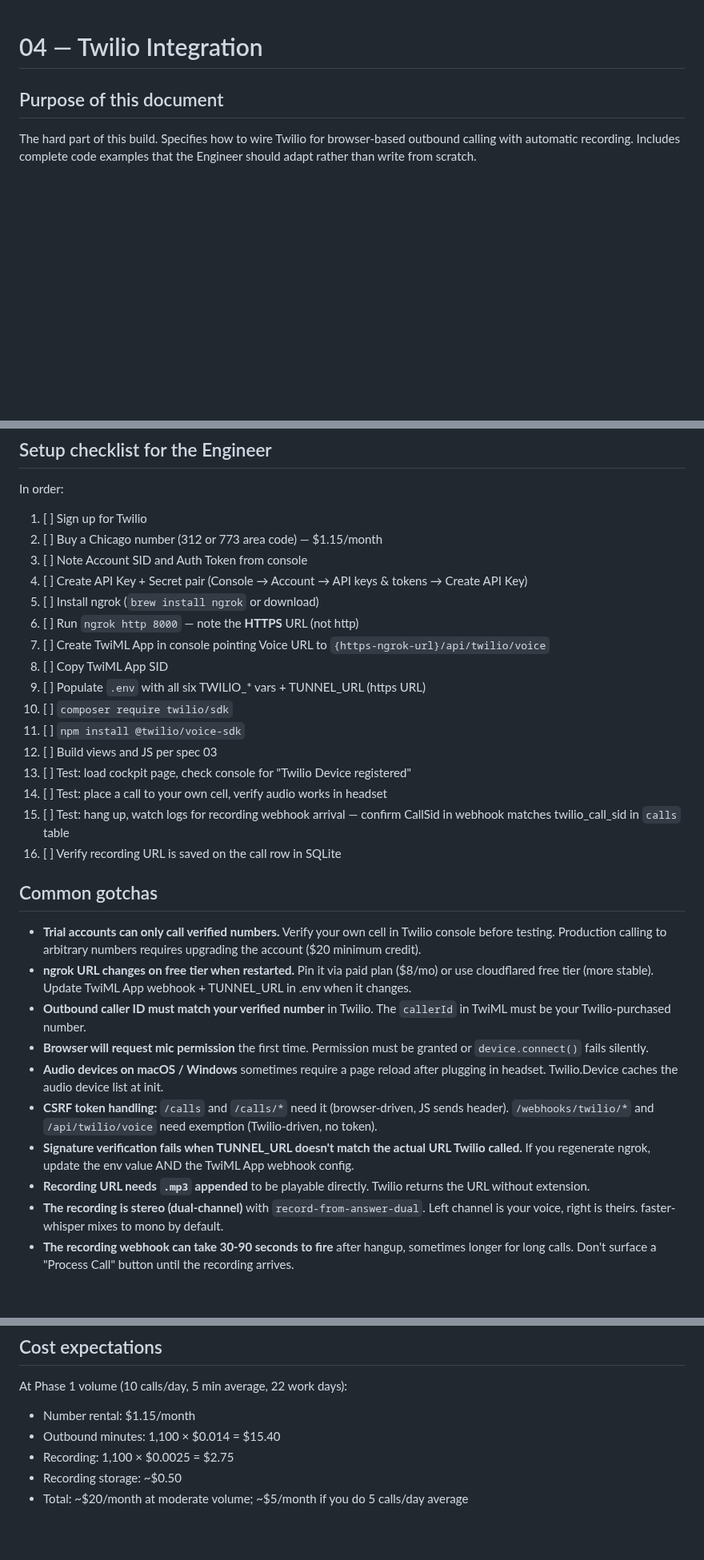
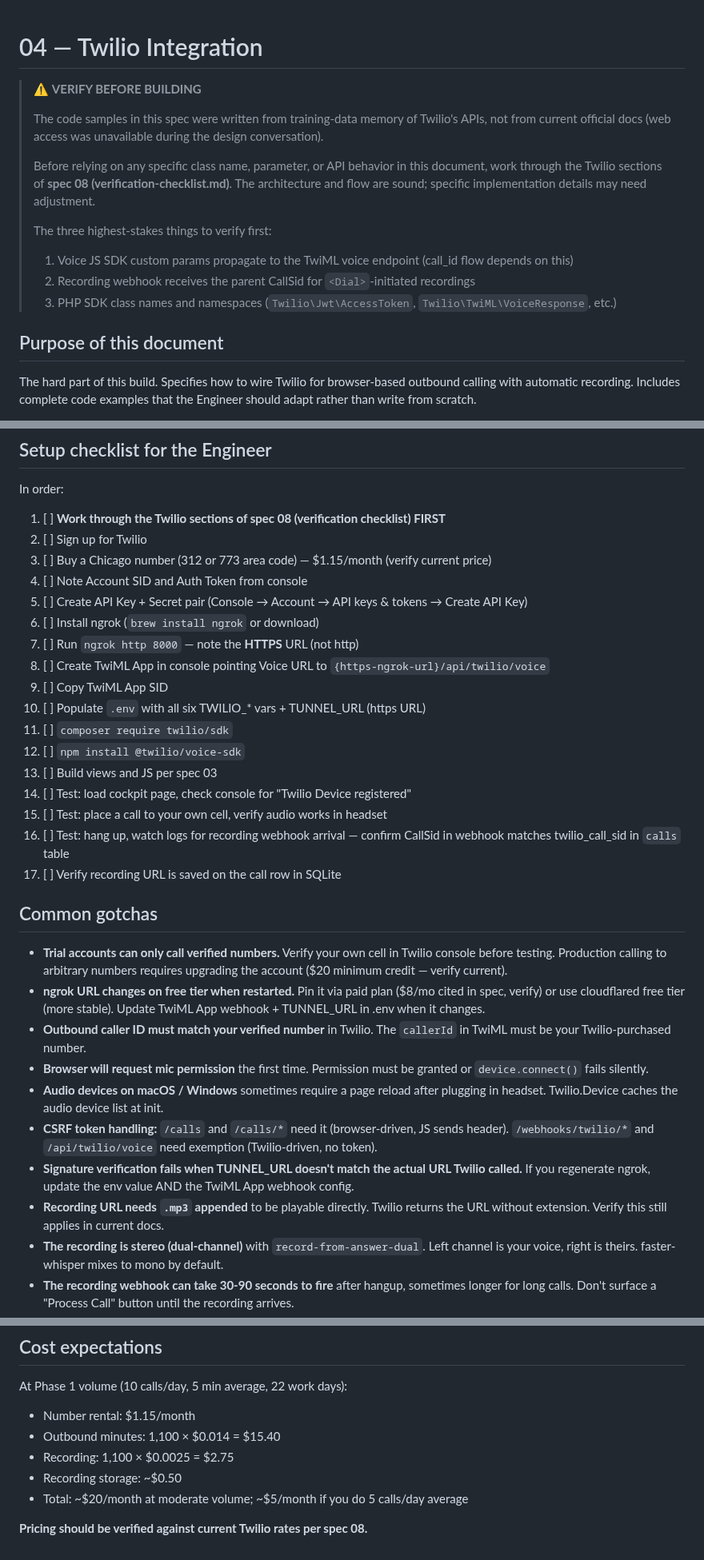
Before and after one commit to sean-roth/phonebooth, a Markdown page: docs/specs/04-twilio-integration.md, 3 parts joined by grey strips. Shown at 80% size. Drawn GitHub-style; blank space fills up the shorter version.

Commit message:
Add verification banner to spec 04 pointing at spec 08 checklist

```diff
--- a/docs/specs/04-twilio-integration.md
+++ b/docs/specs/04-twilio-integration.md
@@ -1,4 +1,15 @@
 # 04 — Twilio Integration
+
+> ⚠️ **VERIFY BEFORE BUILDING**
+>
+> The code samples in this spec were written from training-data memory of Twilio's APIs, not from current official docs (web access was unavailable during the design conversation).
+>
+> Before relying on any specific class name, parameter, or API behavior in this document, work through the Twilio sections of **spec 08 (verification-checklist.md)**. The architecture and flow are sound; specific implementation details may need adjustment.
+>
+> The three highest-stakes things to verify first:
+> 1. Voice JS SDK custom params propagate to the TwiML voice endpoint (call_id flow depends on this)
+> 2. Recording webhook receives the parent CallSid for `<Dial>`-initiated recordings
+> 3. PHP SDK class names and namespaces (`Twilio\Jwt\AccessToken`, `Twilio\TwiML\VoiceResponse`, etc.)
 
 ## Purpose of this document
 
@@ -473,33 +486,34 @@ class TwilioWebhookController extends Controller
 
 In order:
 
-1. [ ] Sign up for Twilio
-2. [ ] Buy a Chicago number (312 or 773 area code) — $1.15/month
-3. [ ] Note Account SID and Auth Token from console
-4. [ ] Create API Key + Secret pair (Console → Account → API keys & tokens → Create API Key)
-5. [ ] Install ngrok (`brew install ngrok` or download)
-6. [ ] Run `ngrok http 8000` — note the **HTTPS** URL (not http)
-7. [ ] Create TwiML App in console pointing Voice URL to `{https-ngrok-url}/api/twilio/voice`
-8. [ ] Copy TwiML App SID
-9. [ ] Populate `.env` with all six TWILIO_* vars + TUNNEL_URL (https URL)
-10. [ ] `composer require twilio/sdk`
-11. [ ] `npm install @twilio/voice-sdk`
-12. [ ] Build views and JS per spec 03
-13. [ ] Test: load cockpit page, check console for "Twilio Device registered"
-14. [ ] Test: place a call to your own cell, verify audio works in headset
-15. [ ] Test: hang up, watch logs for recording webhook arrival — confirm CallSid in webhook matches twilio_call_sid in `calls` table
-16. [ ] Verify recording URL is saved on the call row in SQLite
+1. [ ] **Work through the Twilio sections of spec 08 (verification checklist) FIRST**
+2. [ ] Sign up for Twilio
+3. [ ] Buy a Chicago number (312 or 773 area code) — $1.15/month (verify current price)
+4. [ ] Note Account SID and Auth Token from console
+5. [ ] Create API Key + Secret pair (Console → Account → API keys & tokens → Create API Key)
+6. [ ] Install ngrok (`brew install ngrok` or download)
+7. [ ] Run `ngrok http 8000` — note the **HTTPS** URL (not http)
+8. [ ] Create TwiML App in console pointing Voice URL to `{https-ngrok-url}/api/twilio/voice`
+9. [ ] Copy TwiML App SID
+10. [ ] Populate `.env` with all six TWILIO_* vars + TUNNEL_URL (https URL)
+11. [ ] `composer require twilio/sdk`
+12. [ ] `npm install @twilio/voice-sdk`
+13. [ ] Build views and JS per spec 03
+14. [ ] Test: load cockpit page, check console for "Twilio Device registered"
+15. [ ] Test: place a call to your own cell, verify audio works in headset
+16. [ ] Test: hang up, watch logs for recording webhook arrival — confirm CallSid in webhook matches twilio_call_sid in `calls` table
+17. [ ] Verify recording URL is saved on the call row in SQLite
 
 ## Common gotchas
 
-- **Trial accounts can only call verified numbers.** Verify your own cell in Twilio console before testing. Production calling to arbitrary numbers requires upgrading the account ($20 minimum credit).
-- **ngrok URL changes on free tier when restarted.** Pin it via paid plan ($8/mo) or use cloudflared free tier (more stable). Update TwiML App webhook + TUNNEL_URL in .env when it changes.
+- **Trial accounts can only call verified numbers.** Verify your own cell in Twilio console before testing. Production calling to arbitrary numbers requires upgrading the account ($20 minimum credit — verify current).
+- **ngrok URL changes on free tier when restarted.** Pin it via paid plan ($8/mo cited in spec, verify) or use cloudflared free tier (more stable). Update TwiML App webhook + TUNNEL_URL in .env when it changes.
 - **Outbound caller ID must match your verified number** in Twilio. The `callerId` in TwiML must be your Twilio-purchased number.
 - **Browser will request mic permission** the first time. Permission must be granted or `device.connect()` fails silently.
 - **Audio devices on macOS / Windows** sometimes require a page reload after plugging in headset. Twilio.Device caches the audio device list at init.
 - **CSRF token handling:** `/calls` and `/calls/*` need it (browser-driven, JS sends header). `/webhooks/twilio/*` and `/api/twilio/voice` need exemption (Twilio-driven, no token).
 - **Signature verification fails when TUNNEL_URL doesn't match the actual URL Twilio called.** If you regenerate ngrok, update the env value AND the TwiML App webhook config.
-- **Recording URL needs `.mp3` appended** to be playable directly. Twilio returns the URL without extension.
+- **Recording URL needs `.mp3` appended** to be playable directly. Twilio returns the URL without extension. Verify this still applies in current docs.
 - **The recording is stereo (dual-channel)** with `record-from-answer-dual`. Left channel is your voice, right is theirs. faster-whisper mixes to mono by default.
 - **The recording webhook can take 30-90 seconds to fire** after hangup, sometimes longer for long calls. Don't surface a "Process Call" button until the recording arrives.
 - **Cancelled calls leave orphan rows.** If user clicks Call then hangs up before Twilio's voice endpoint runs, a Call row exists with no `twilio_call_sid`. These rows can sit forever harmlessly in Phase 1; Phase 2 can clean them up via a scheduled job.
@@ -512,3 +526,5 @@ At Phase 1 volume (10 calls/day, 5 min average, 22 work days):
 - Recording: 1,100 × $0.0025 = $2.75
 - Recording storage: ~$0.50
 - Total: ~$20/month at moderate volume; ~$5/month if you do 5 calls/day average
+
+**Pricing should be verified against current Twilio rates per spec 08.**
```
Also changed, not shown: other parts of docs/specs/04-twilio-integration.md (+4 -2 lines).
